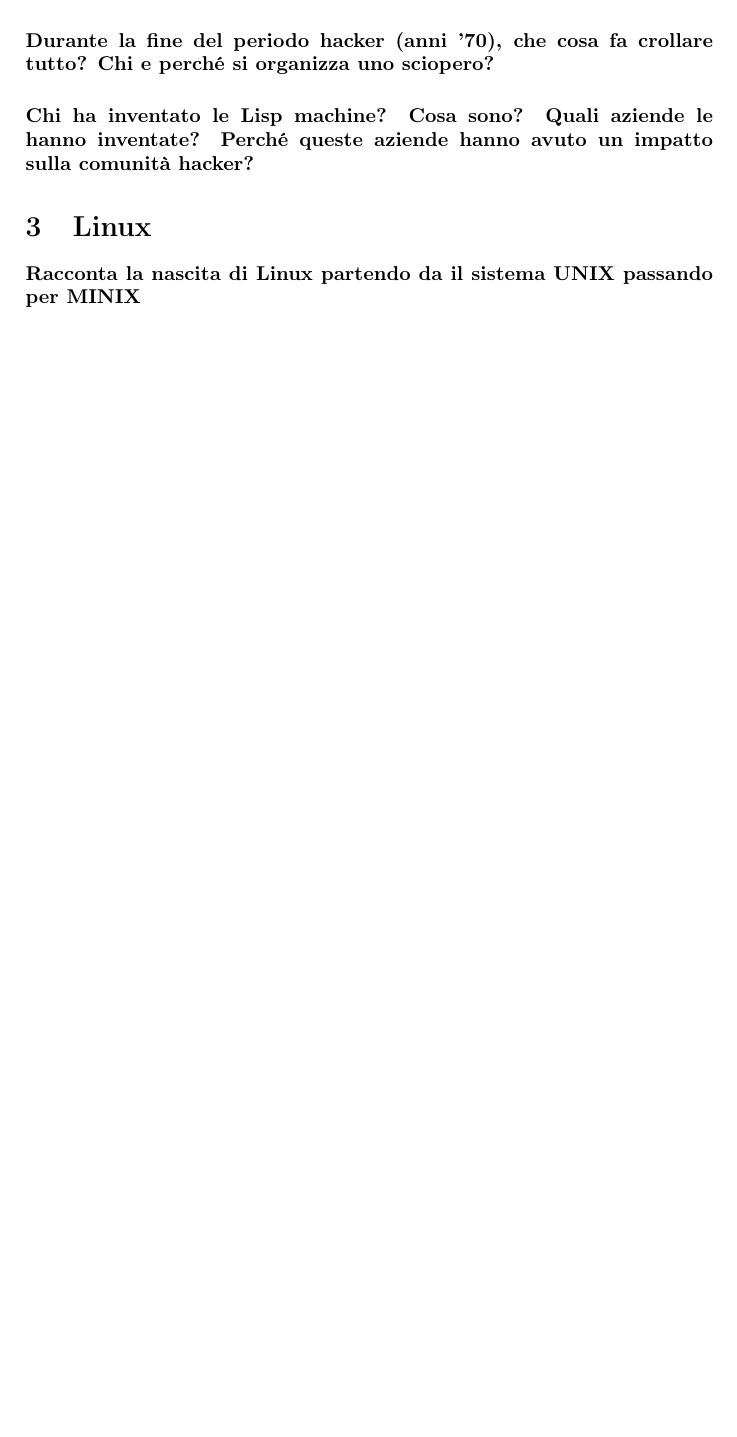
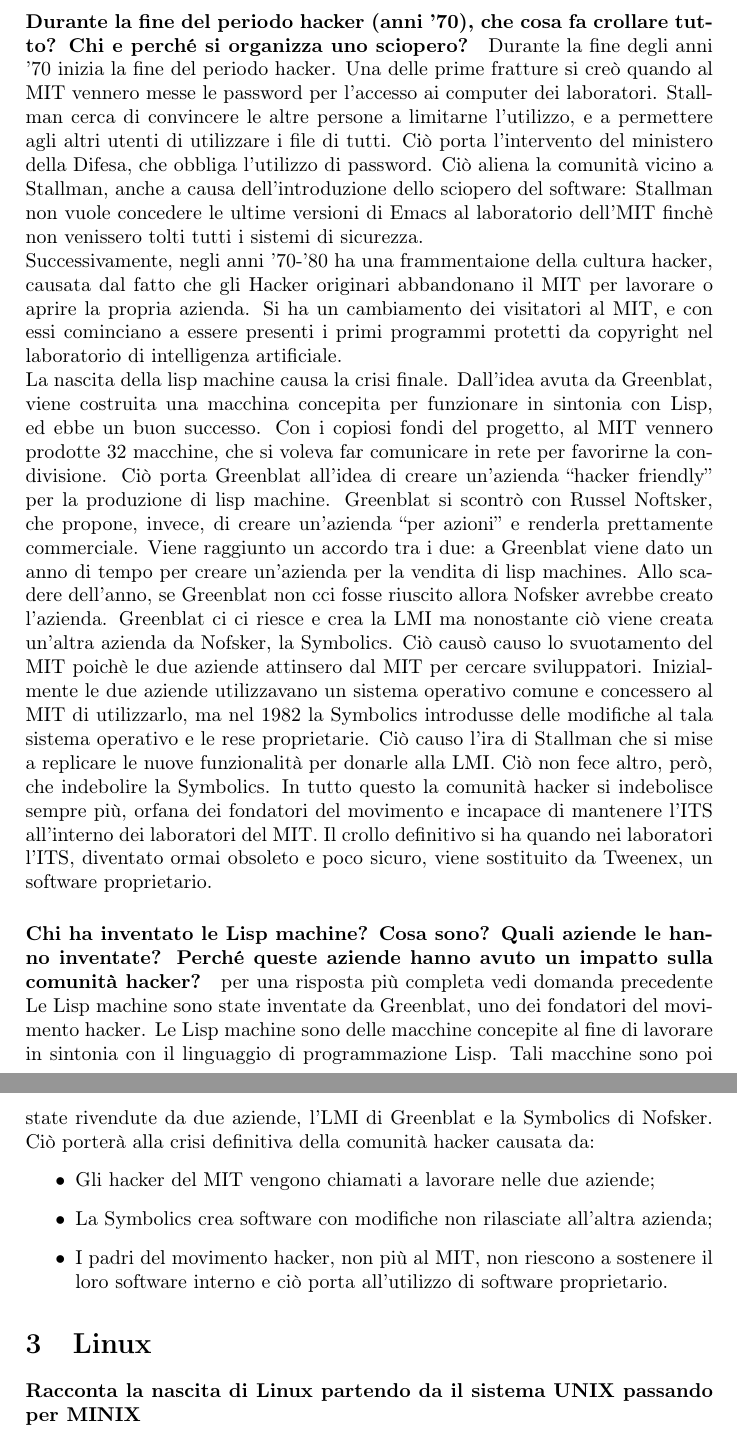
Before and after one commit to EduBic/TOS-DomandeRisposte, a LaTeX document (DomandeRisposte.tex): part of page 2 of 5 before the commit and two parts of pages 3 and 4 of 6 after it, the two joined at a grey line, cut so that both start at the same text, the shorter picture padded with empty space. Compiled offline with pdfLaTeX.

Commit message:
Risposta domande "Durante la fine del periodo hacker (anni '70), che cosa fa crollare tutto? Chi e perché si organizza uno sciopero?" e "Chi ha inventato le Lisp machine? Cosa sono? Quali aziende le hanno inventate? Perché queste aziende hanno avuto un impatto sulla comunità hacker?"

```diff
--- a/DomandeRisposte.tex
+++ b/DomandeRisposte.tex
@@ -58,2 +61,5 @@
 
 		\paragraph{Durante la fine del periodo hacker (anni '70), che cosa fa crollare tutto? Chi e perché si organizza uno sciopero?}
+		Durante la fine degli anni '70 inizia la fine del periodo hacker. Una delle prime fratture si creò quando al MIT vennero messe le password per l'accesso ai computer dei laboratori. Stallman cerca di convincere le altre persone a limitarne l’utilizzo, e a permettere agli altri utenti di utilizzare i file di tutti. Ciò porta l’intervento del ministero della Difesa, che obbliga l'utilizzo di password. Ciò aliena la comunità vicino a Stallman, anche a causa dell’introduzione dello sciopero del software: Stallman non vuole concedere le ultime versioni di Emacs al laboratorio dell'MIT finchè non venissero tolti tutti i sistemi di sicurezza. \\
+		Successivamente, negli anni '70-'80 ha una frammentaione della cultura hacker, causata dal fatto che gli Hacker originari abbandonano il MIT per lavorare o aprire la propria azienda. Si ha un cambiamento dei visitatori al MIT, e con essi cominciano a essere presenti i primi programmi protetti da copyright nel laboratorio di intelligenza artificiale. \\
+		La nascita della lisp machine causa la crisi finale. Dall’idea avuta da Greenblat, viene costruita una macchina concepita per funzionare in sintonia con Lisp, ed ebbe un buon successo. Con i copiosi fondi del progetto, al MIT vennero prodotte 32 macchine, che si voleva far comunicare in rete per favorirne la condivisione. Ciò porta Greenblat all’idea di creare un’azienda “hacker friendly” per la produzione di lisp machine. Greenblat si scontrò con Russel Noftsker, che propone, invece, di creare un’azienda “per azioni” e renderla prettamente commerciale. Viene raggiunto un accordo tra i due: a Greenblat viene dato un anno di tempo per creare un’azienda per la vendita di lisp machines. Allo scadere dell'anno, se Greenblat non cci fosse riuscito allora Nofsker avrebbe creato l'azienda. Greenblat ci ci riesce e crea la LMI ma nonostante ciò viene creata un’altra azienda da Nofsker, la Symbolics. Ciò causò causo lo svuotamento del MIT poichè le due aziende attinsero dal MIT per cercare sviluppatori. Inizialmente le due aziende utilizzavano un sistema operativo comune e concessero al MIT di utilizzarlo, ma nel 1982 la Symbolics introdusse delle modifiche al tala sistema operativo e le rese proprietarie. Ciò causo l'ira di Stallman che si mise a replicare le nuove funzionalità per donarle alla LMI. Ciò non fece altro, però, che indebolire la Symbolics. In tutto questo la comunità hacker si indebolisce sempre più, orfana dei fondatori del movimento e incapace di mantenere l'ITS all'interno dei laboratori del MIT. Il crollo definitivo si ha quando nei laboratori l'ITS, diventato ormai obsoleto e poco sicuro, viene sostituito da Tweenex, un software proprietario.
@@ -61,6 +66,12 @@
 
 		\paragraph{Chi ha inventato le Lisp machine? Cosa sono? Quali aziende le hanno inventate? Perché queste aziende hanno avuto un impatto sulla comunità hacker?}
-
+		{per una risposta più completa vedi domanda precedente}
+		Le Lisp machine sono state inventate da Greenblat, uno dei fondatori del movimento hacker. Le Lisp machine sono delle macchine concepite al fine di lavorare in sintonia con il linguaggio di programmazione Lisp. Tali macchine sono poi state rivendute da due aziende, l'LMI di Greenblat e la Symbolics di Nofsker. Ciò porterà alla crisi definitiva della comunità hacker causata da:
+		\begin{itemize}
+			\item Gli hacker del MIT vengono chiamati a lavorare nelle due aziende;
+			\item La Symbolics crea software con modifiche non rilasciate all'altra azienda;
+			\item I padri del movimento hacker, non più al MIT, non riescono a sostenere il loro software interno e ciò porta all'utilizzo di software proprietario.
+		\end{itemize}
 
 
 	\section{Linux}
```
Also changed, not shown: DomandeRisposte.tex (6 more changed lines).
